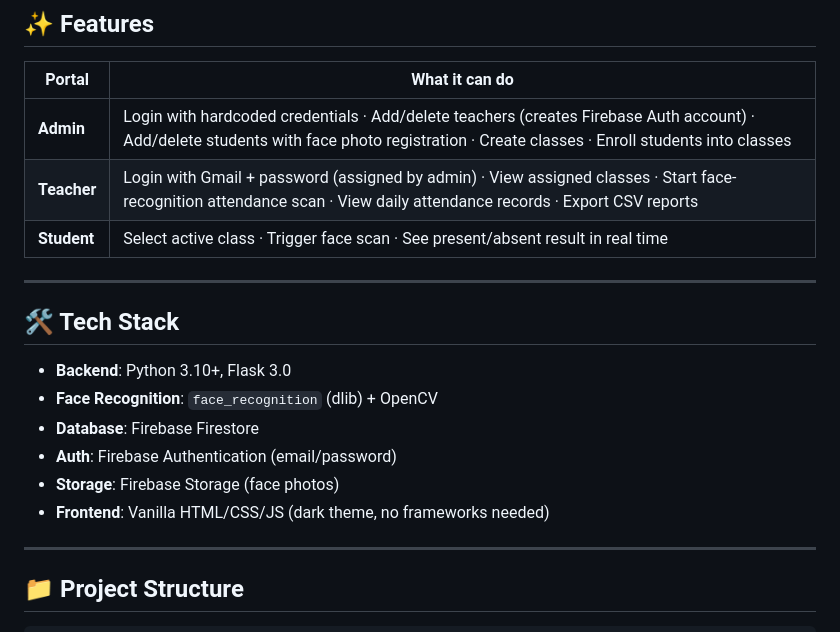
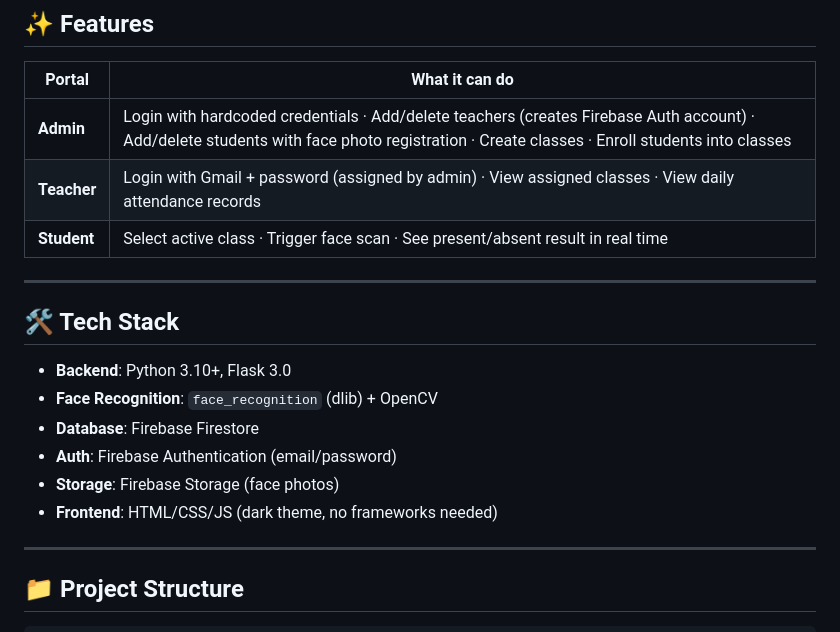
Before and after one commit to Bharathi0608/AI-Face-Attendance-, a Markdown page: README.md, the part around the change. GitHub-like rendering.

```diff
--- a/README.md
+++ b/README.md
@@ -10,7 +10,7 @@ Three separate portals — Admin, Teacher, Student — with real-time webcam fac
 | Portal | What it can do |
 |--------|---------------|
 | **Admin** | Login with hardcoded credentials · Add/delete teachers (creates Firebase Auth account) · Add/delete students with face photo registration · Create classes · Enroll students into classes |
-| **Teacher** | Login with Gmail + password (assigned by admin) · View assigned classes · Start face-recognition attendance scan · View daily attendance records · Export CSV reports |
+| **Teacher** | Login with Gmail + password (assigned by admin) · View assigned classes · View daily attendance records |
 | **Student** | Select active class · Trigger face scan · See present/absent result in real time |
 
 ---
@@ -22,7 +22,7 @@ Three separate portals — Admin, Teacher, Student — with real-time webcam fac
 - **Database**: Firebase Firestore
 - **Auth**: Firebase Authentication (email/password)
 - **Storage**: Firebase Storage (face photos)
-- **Frontend**: Vanilla HTML/CSS/JS (dark theme, no frameworks needed)
+- **Frontend**: HTML/CSS/JS (dark theme, no frameworks needed)
 
 ---
 
```
